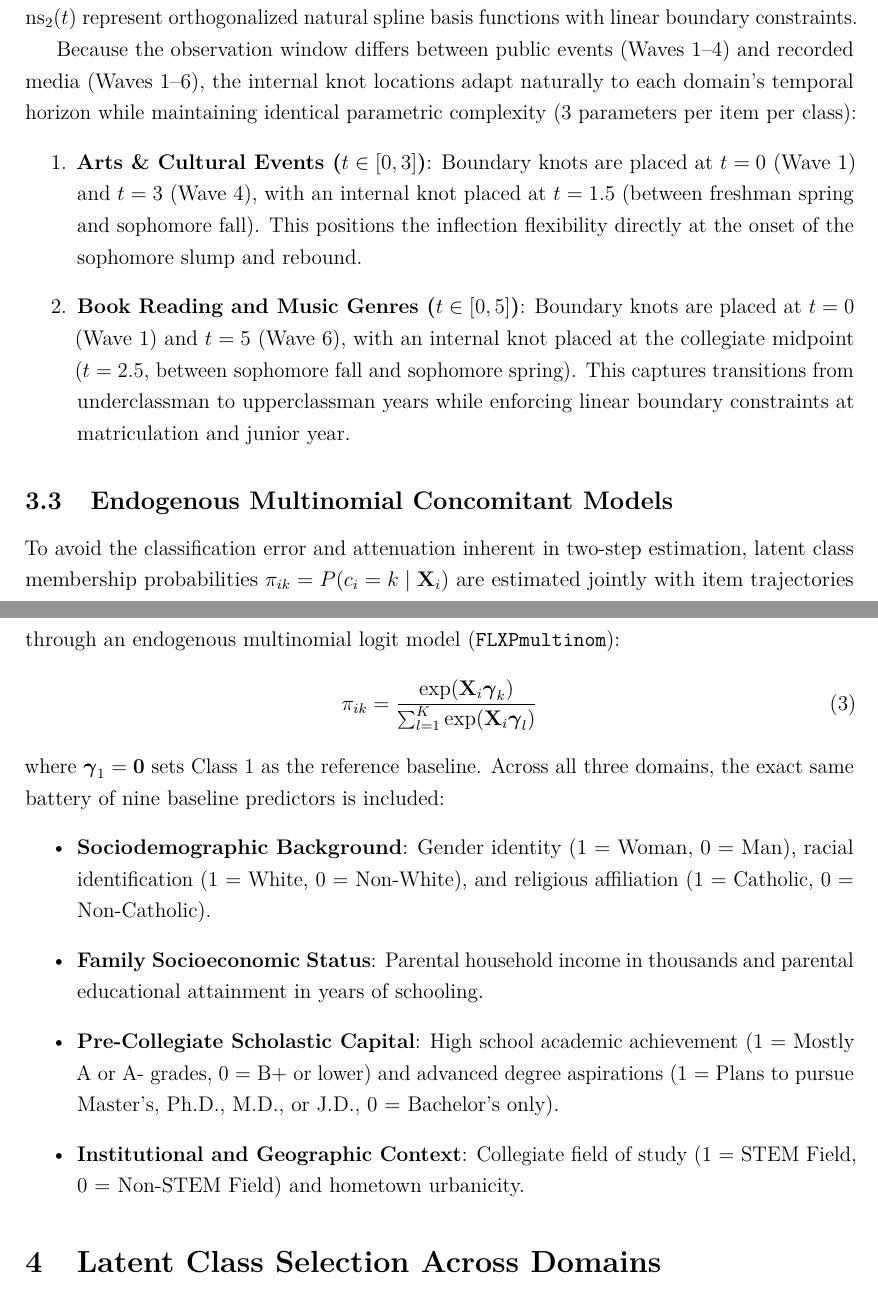
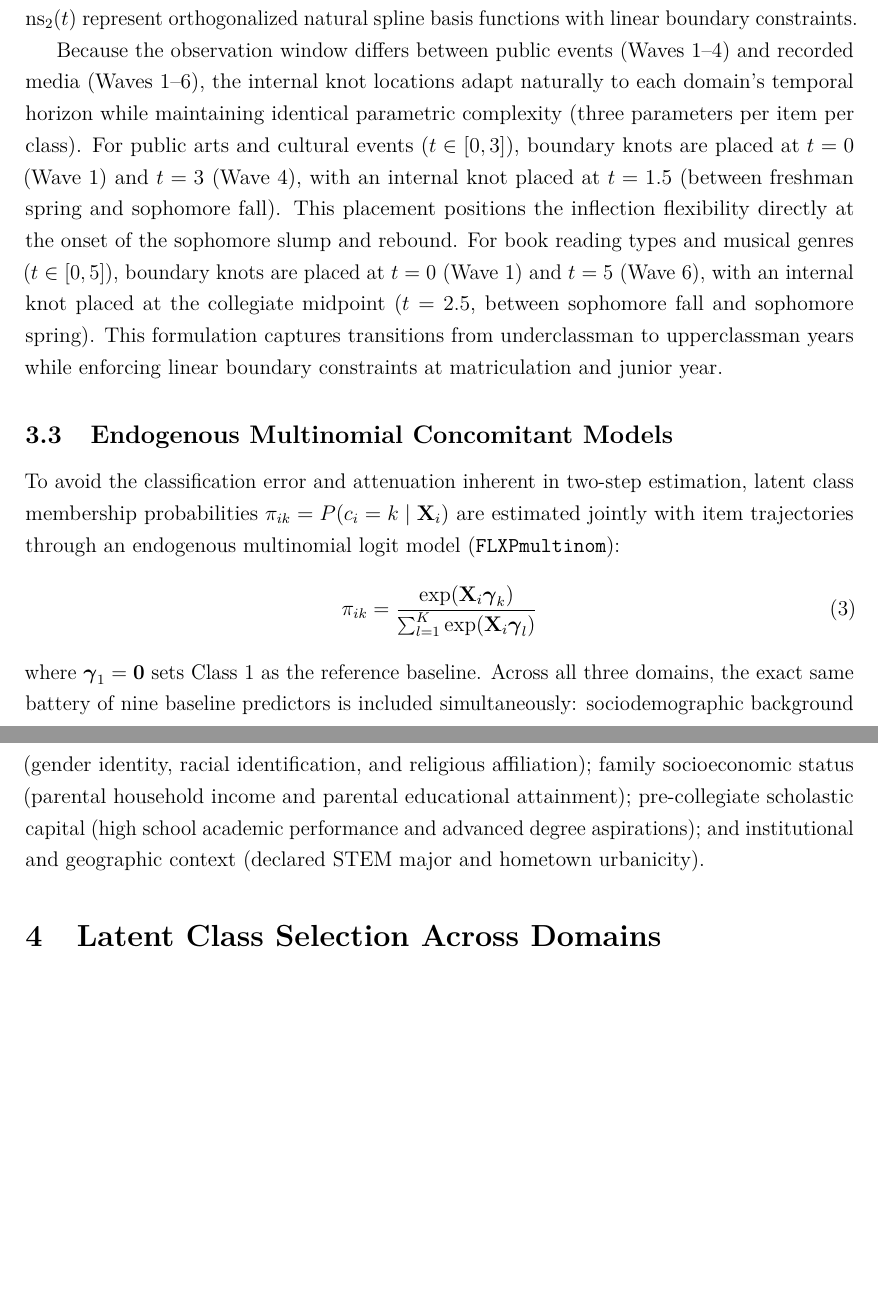
Before and after one commit to olizardo/netsense-finite-mixture-taste-trajectories, a LaTeX paper (manuscript.tex): two parts of pages 6 and 7 of 21 before the commit and two parts of pages 6 and 7 of 20 after it, joined at a grey line, cut so that both start at the same text, the shorter picture padded with empty space. Compiled offline with pdfLaTeX.

Commit message:
style: convert bulleted and numbered lists into cohesive academic prose paragraphs

```diff
--- a/manuscript.tex
+++ b/manuscript.tex
@@ -161,11 +154,7 @@ To achieve temporal flexibility without imposing the rigid symmetry or boundary
 \end{equation}
 where $\text{Time}_{it} = \text{Wave}_{it} - 1$ centers time at collegiate matriculation ($t = 0$), and $\text{ns}_1(t)$ and $\text{ns}_2(t)$ represent orthogonalized natural spline basis functions with linear boundary constraints.
 
-Because the observation window differs between public events (Waves 1--4) and recorded media (Waves 1--6), the internal knot locations adapt naturally to each domain's temporal horizon while maintaining identical parametric complexity (3 parameters per item per class):
-\begin{enumerate}
-\item \textbf{Arts \& Cultural Events ($t \in [0, 3]$)}: Boundary knots are placed at $t = 0$ (Wave 1) and $t = 3$ (Wave 4), with an internal knot placed at $t = 1.5$ (between freshman spring and sophomore fall). This positions the inflection flexibility directly at the onset of the sophomore slump and rebound.
-\item \textbf{Book Reading and Music Genres ($t \in [0, 5]$)}: Boundary knots are placed at $t = 0$ (Wave 1) and $t = 5$ (Wave 6), with an internal knot placed at the collegiate midpoint ($t = 2.5$, between sophomore fall and sophomore spring). This captures transitions from underclassman to upperclassman years while enforcing linear boundary constraints at matriculation and junior year.
-\end{enumerate}
+Because the observation window differs between public events (Waves 1--4) and recorded media (Waves 1--6), the internal knot locations adapt naturally to each domain's temporal horizon while maintaining identical parametric complexity (three parameters per item per class). For public arts and cultural events ($t \in [0, 3]$), boundary knots are placed at $t = 0$ (Wave 1) and $t = 3$ (Wave 4), with an internal knot placed at $t = 1.5$ (between freshman spring and sophomore fall). This placement positions the inflection flexibility directly at the onset of the sophomore slump and rebound. For book reading types and musical genres ($t \in [0, 5]$), boundary knots are placed at $t = 0$ (Wave 1) and $t = 5$ (Wave 6), with an internal knot placed at the collegiate midpoint ($t = 2.5$, between sophomore fall and sophomore spring). This formulation captures transitions from underclassman to upperclassman years while enforcing linear boundary constraints at matriculation and junior year.
 
 \subsection{Endogenous Multinomial Concomitant Models}
 
@@ -173,13 +162,7 @@ To avoid the classification error and attenuation inherent in two-step estimatio
 \begin{equation}
 \pi_{ik} = \frac{\exp(\mathbf{X}_i \boldsymbol{\gamma}_k)}{\sum_{l=1}^K \exp(\mathbf{X}_i \boldsymbol{\gamma}_l)}
 \end{equation}
-where $\boldsymbol{\gamma}_1 = \mathbf{0}$ sets Class 1 as the reference baseline. Across all three domains, the exact same battery of nine baseline predictors is included:
-\begin{itemize}
-\item \textbf{Sociodemographic Background}: Gender identity (1 = Woman, 0 = Man), racial identification (1 = White, 0 = Non-White), and religious affiliation (1 = Catholic, 0 = Non-Catholic).
-\item \textbf{Family Socioeconomic Status}: Parental household income in thousands and parental educational attainment in years of schooling.
-\item \textbf{Pre-Collegiate Scholastic Capital}: High school academic achievement (1 = Mostly A or A- grades, 0 = B+ or lower) and advanced degree aspirations (1 = Plans to pursue Master's, Ph.D., M.D., or J.D., 0 = Bachelor's only).
-\item \textbf{Institutional and Geographic Context}: Collegiate field of study (1 = STEM Field, 0 = Non-STEM Field) and hometown urbanicity.
-\end{itemize}
+where $\boldsymbol{\gamma}_1 = \mathbf{0}$ sets Class 1 as the reference baseline. Across all three domains, the exact same battery of nine baseline predictors is included simultaneously: sociodemographic background (gender identity, racial identification, and religious affiliation); family socioeconomic status (parental household income and parental educational attainment); pre-collegiate scholastic capital (high school academic performance and advanced degree aspirations); and institutional and geographic context (declared STEM major and hometown urbanicity).
 
 \section{Latent Class Selection Across Domains}
 
```
Also changed, not shown: manuscript.tex (21 more changed lines).
